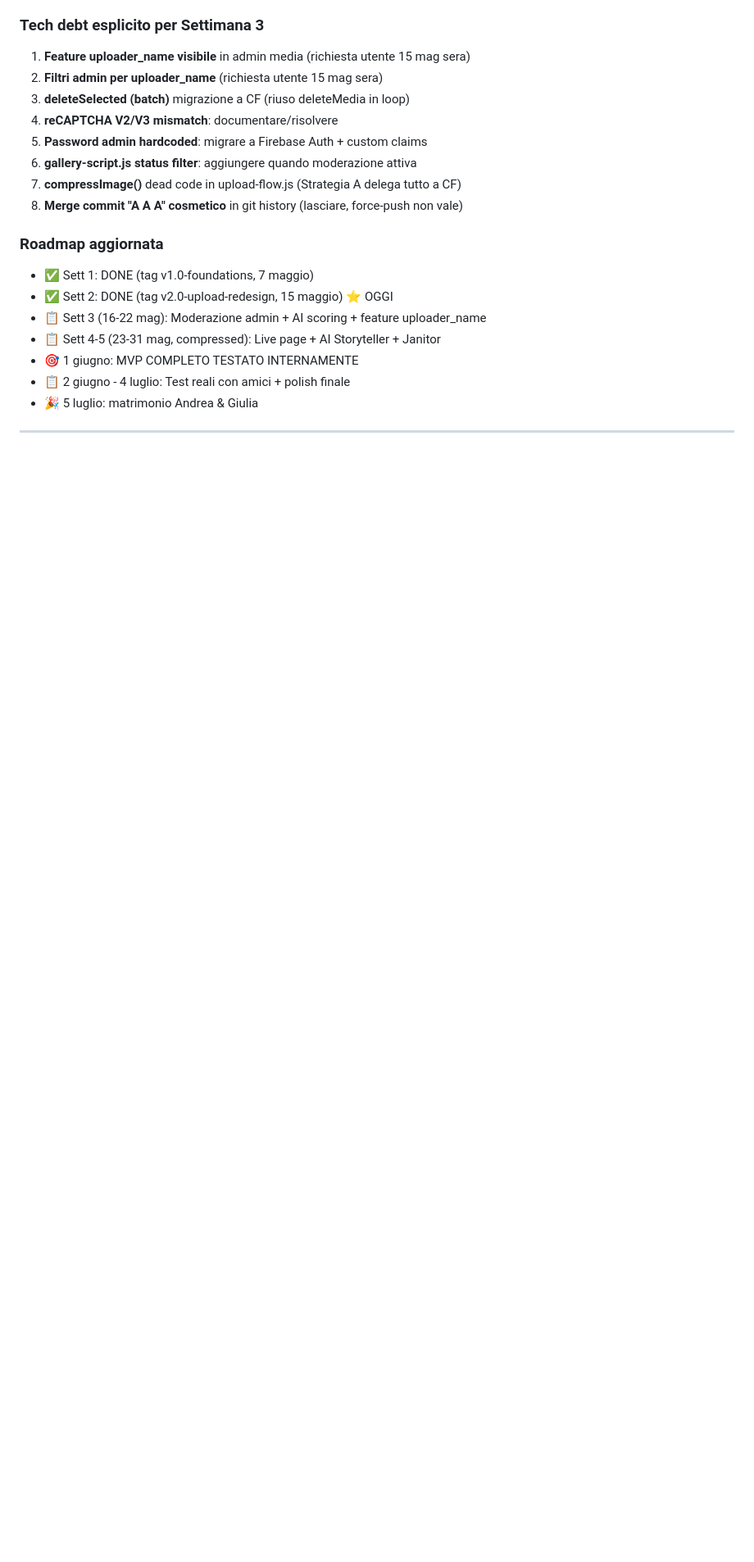
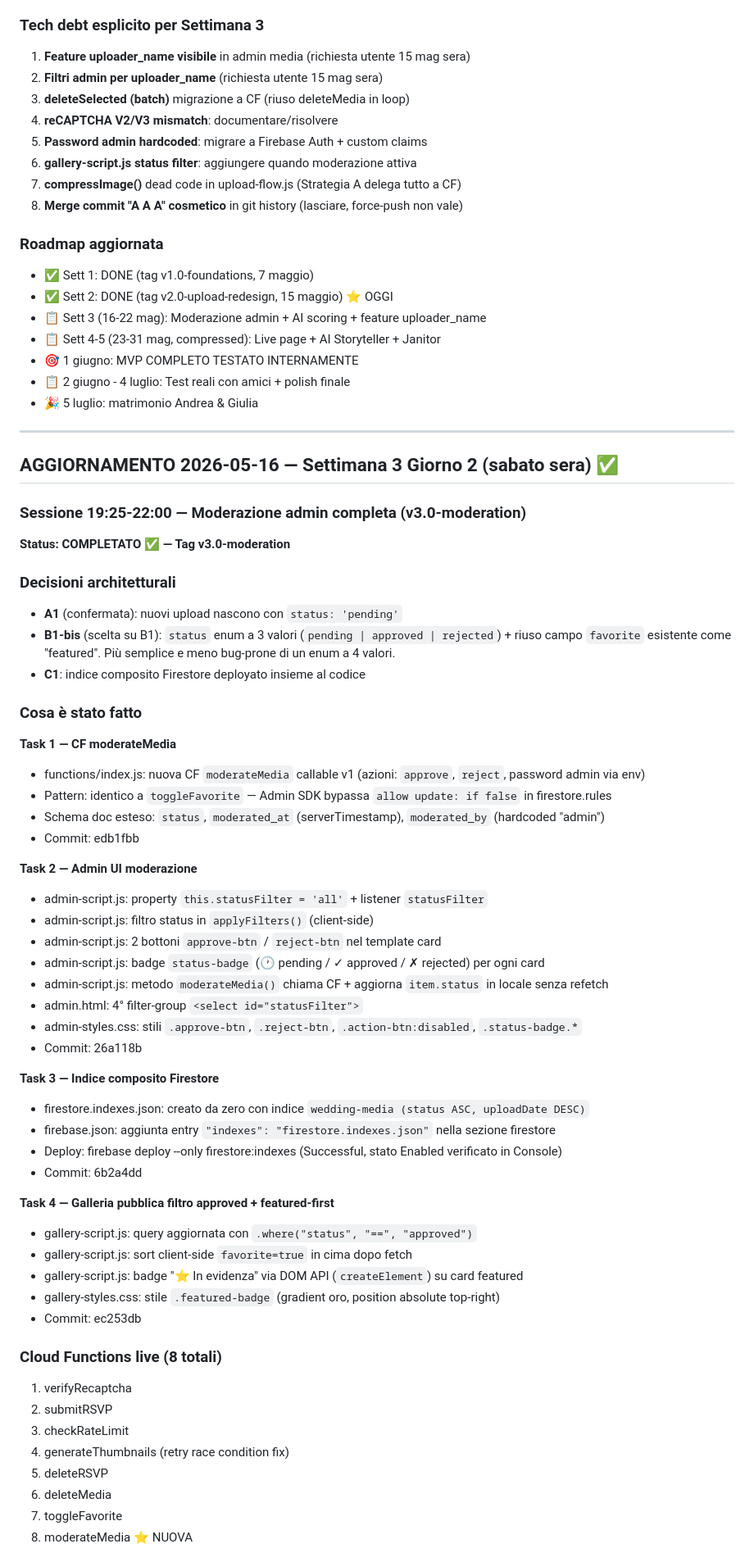
Before and after one commit to Afanakavav/matrimonio-andrea-giulia, a Markdown page: CODEBASE_AUDIT.md, the part around one of its changes. Shown at 82% size. GitHub-like rendering; blank space fills up the shorter version.

Commit message:
docs(week3): Giorno 2 sabato 16 mag chiuso + v3.0-moderation

```diff
--- a/CODEBASE_AUDIT.md
+++ b/CODEBASE_AUDIT.md
@@ -1023,3 +1023,56 @@ project = matrimonio-andrea-giulia-2026
 
 ---
 
+## AGGIORNAMENTO 2026-05-16 — Settimana 3 Giorno 2 (sabato sera) ✅
+
+### Sessione 19:25-22:00 — Moderazione admin completa (v3.0-moderation)
+
+**Status: COMPLETATO ✅ — Tag v3.0-moderation**
+
+### Decisioni architetturali
+
+- **A1** (confermata): nuovi upload nascono con `status: 'pending'`
+- **B1-bis** (scelta su B1): `status` enum a 3 valori (`pending | approved | rejected`) + riuso campo `favorite` esistente come "featured". Più semplice e meno bug-prone di un enum a 4 valori.
+- **C1**: indice composito Firestore deployato insieme al codice
+
+### Cosa è stato fatto
+
+**Task 1 — CF moderateMedia**
+- functions/index.js: nuova CF `moderateMedia` callable v1 (azioni: `approve`, `reject`, password admin via env)
+- Pattern: identico a `toggleFavorite` — Admin SDK bypassa `allow update: if false` in firestore.rules
+- Schema doc esteso: `status`, `moderated_at` (serverTimestamp), `moderated_by` (hardcoded "admin")
+- Commit: edb1fbb
+
+**Task 2 — Admin UI moderazione**
+- admin-script.js: property `this.statusFilter = 'all'` + listener `statusFilter`
+- admin-script.js: filtro status in `applyFilters()` (client-side)
+- admin-script.js: 2 bottoni `approve-btn` / `reject-btn` nel template card
+- admin-script.js: badge `status-badge` (🕐 pending / ✓ approved / ✗ rejected) per ogni card
+- admin-script.js: metodo `moderateMedia()` chiama CF + aggiorna `item.status` in locale senza refetch
+- admin.html: 4° filter-group `<select id="statusFilter">`
+- admin-styles.css: stili `.approve-btn`, `.reject-btn`, `.action-btn:disabled`, `.status-badge.*`
+- Commit: 26a118b
+
+**Task 3 — Indice composito Firestore**
+- firestore.indexes.json: creato da zero con indice `wedding-media (status ASC, uploadDate DESC)`
+- firebase.json: aggiunta entry `"indexes": "firestore.indexes.json"` nella sezione firestore
+- Deploy: firebase deploy --only firestore:indexes (Successful, stato Enabled verificato in Console)
+- Commit: 6b2a4dd
+
+**Task 4 — Galleria pubblica filtro approved + featured-first**
+- gallery-script.js: query aggiornata con `.where("status", "==", "approved")`
+- gallery-script.js: sort client-side `favorite=true` in cima dopo fetch
+- gallery-script.js: badge "⭐ In evidenza" via DOM API (`createElement`) su card featured
+- gallery-styles.css: stile `.featured-badge` (gradient oro, position absolute top-right)
+- Commit: ec253db
+
+### Cloud Functions live (8 totali)
+1. verifyRecaptcha
+2. submitRSVP
+3. checkRateLimit
+4. generateThumbnails (retry race condition fix)
+5. deleteRSVP
+6. deleteMedia
+7. toggleFavorite
+8. moderateMedia ⭐ NUOVA
+
```
Also changed, not shown: other parts of CODEBASE_AUDIT.md (+41 -0 lines).
